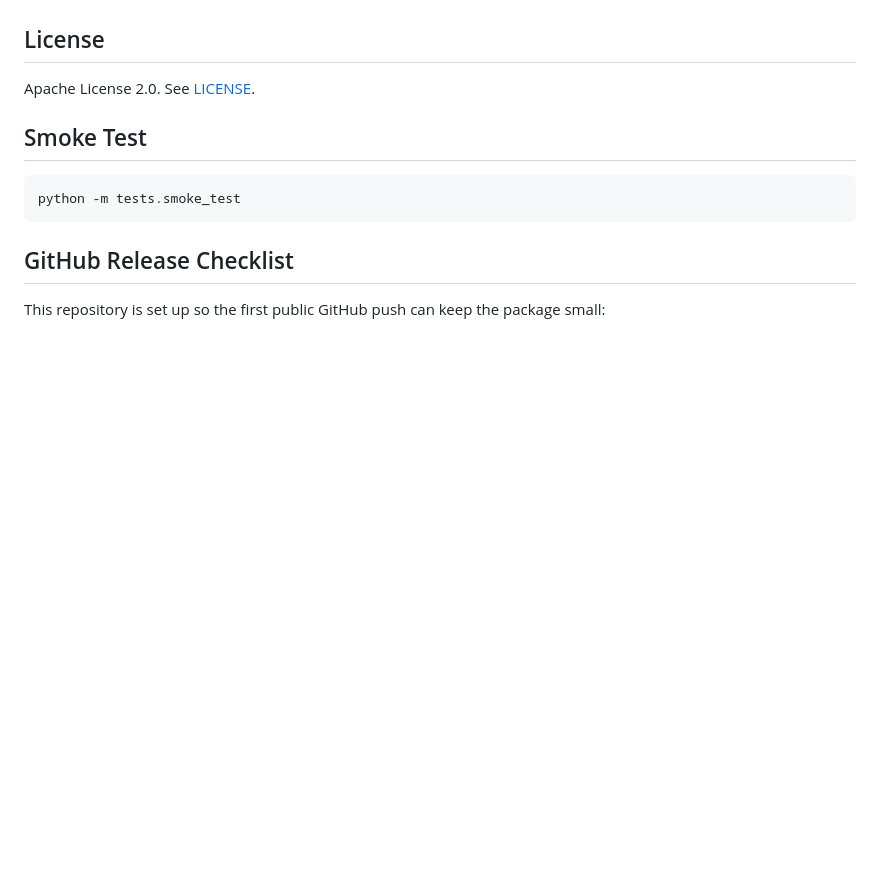
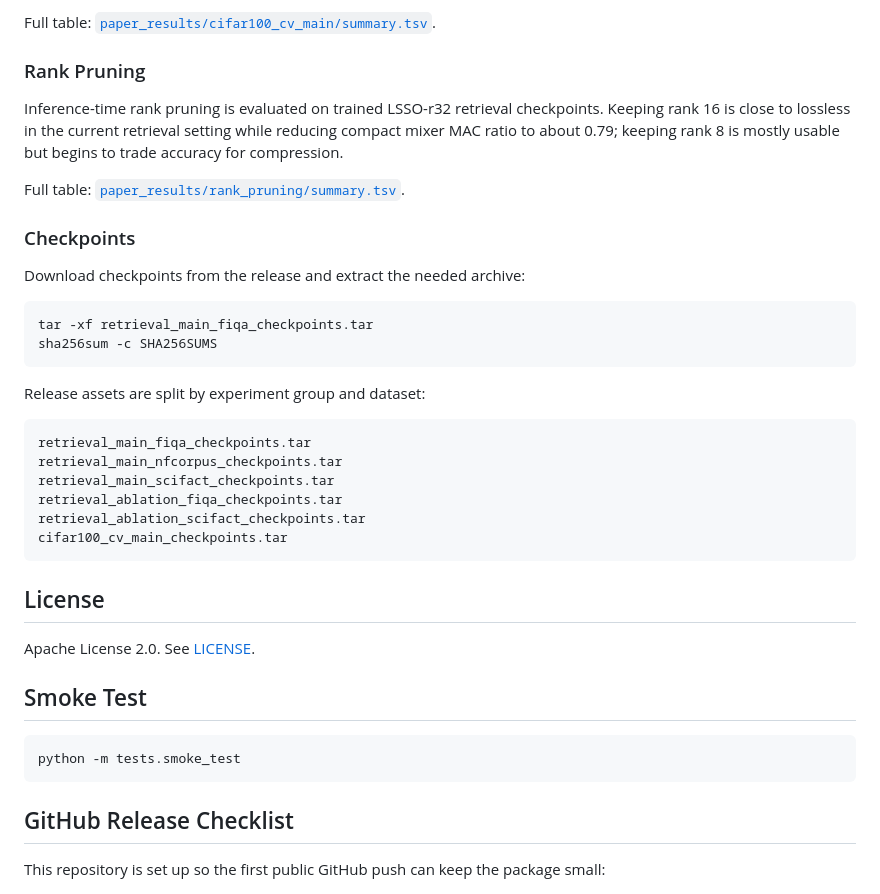
Before and after one commit to Yang916-yy/LSSO, a Markdown page: README.md, the part around one of its changes. GitHub-like rendering; blank space fills up the shorter version.

Commit message:
Document paper experiment results and release assets

````diff
--- a/README.md
+++ b/README.md
@@ -114,3 +184,34 @@ For example, `gamma_max=0.1, theta_gamma_init=-6.0` starts around
+Full table: [`paper_results/cifar100_cv_main/summary.tsv`](paper_results/cifar100_cv_main/summary.tsv).
+
+### Rank Pruning
+
+Inference-time rank pruning is evaluated on trained LSSO-r32 retrieval
+checkpoints. Keeping rank 16 is close to lossless in the current retrieval
+setting while reducing compact mixer MAC ratio to about 0.79; keeping rank 8 is
+mostly usable but begins to trade accuracy for compression.
+
+Full table: [`paper_results/rank_pruning/summary.tsv`](paper_results/rank_pruning/summary.tsv).
+
+### Checkpoints
+
+Download checkpoints from the release and extract the needed archive:
+
+```bash
+tar -xf retrieval_main_fiqa_checkpoints.tar
+sha256sum -c SHA256SUMS
+```
+
+Release assets are split by experiment group and dataset:
+
+```text
+retrieval_main_fiqa_checkpoints.tar
+retrieval_main_nfcorpus_checkpoints.tar
+retrieval_main_scifact_checkpoints.tar
+retrieval_ablation_fiqa_checkpoints.tar
+retrieval_ablation_scifact_checkpoints.tar
+cifar100_cv_main_checkpoints.tar
+```
+
 ## License
 
 Apache License 2.0. See [LICENSE](LICENSE).
````
Also changed, not shown: other parts of README.md (+70 -0 lines), paper_results/release_notes_paper-results-v0.md (added, +86 -0 lines).
